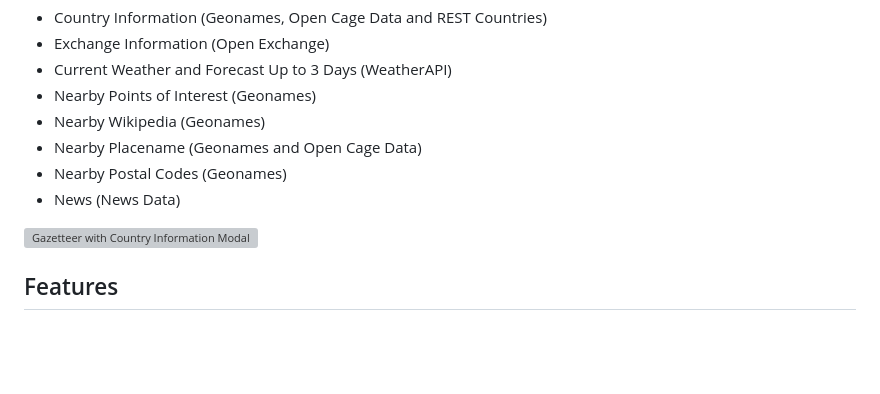
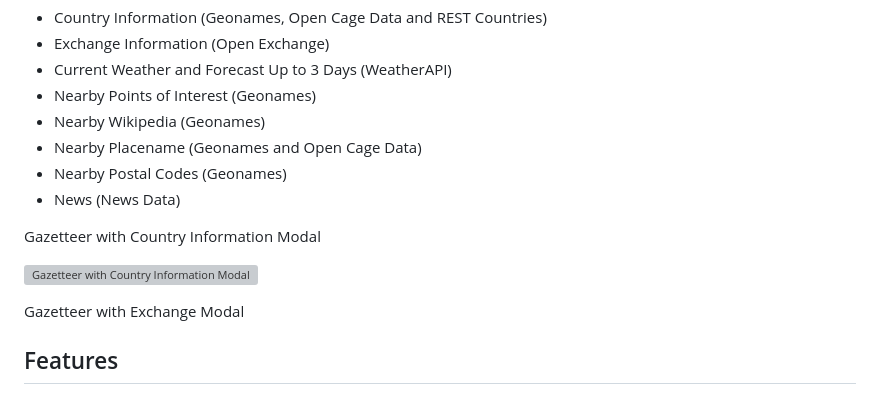
Before and after one commit to derektypist/coding-traineeship-projects, a Markdown page: 118-Portfolio-Project-1-Gazetteer/README.md, the part around the change. GitHub-like rendering; blank space fills up the shorter version; grey boxes are pictures that could not be loaded.

```diff
--- a/118-Portfolio-Project-1-Gazetteer/README.md
+++ b/118-Portfolio-Project-1-Gazetteer/README.md
@@ -178,7 +178,11 @@ Basemap of Streets - United Kingdom Map
 - Nearby Postal Codes (Geonames)
 - News (News Data)
 
+Gazetteer with Country Information Modal
+
 ![Gazetteer with Country Information Modal](Data/countryinformationmodal.png)
+
+Gazetteer with Exchange Modal
 
 ## Features
 
```
